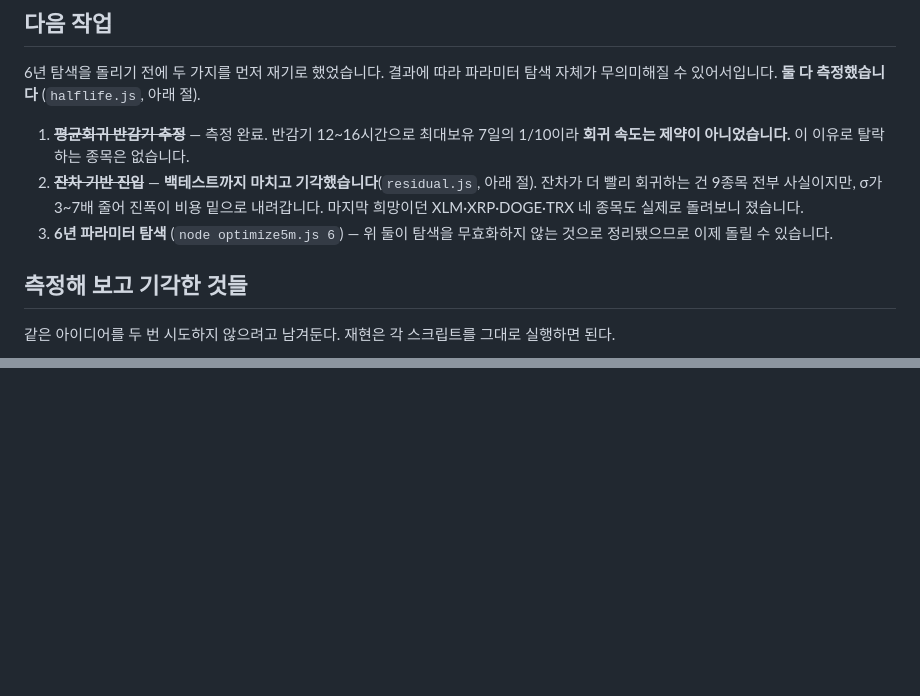
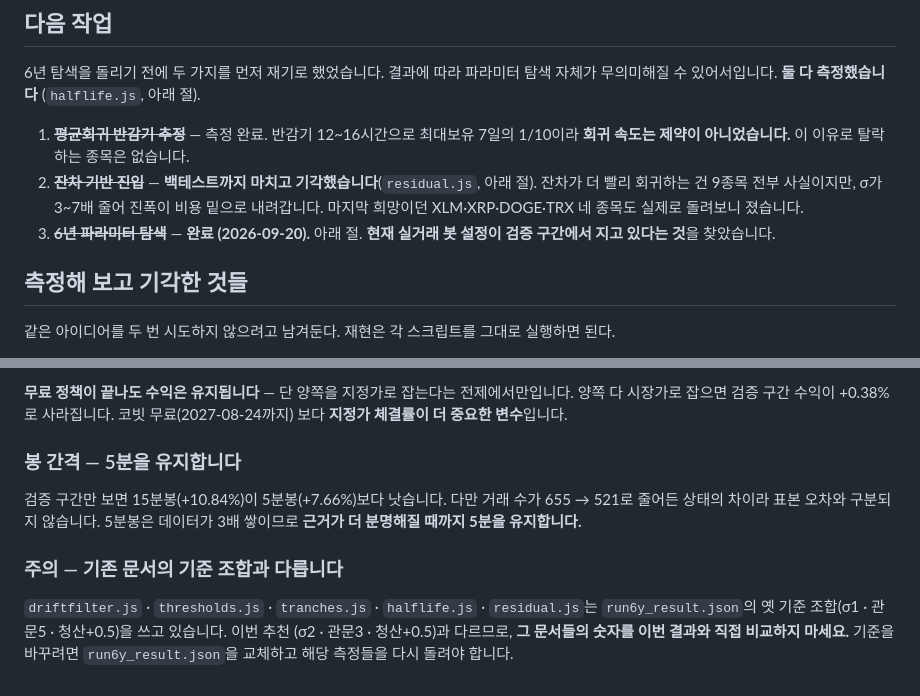
Before and after one commit to huryoungkil-ops/kimchi-premium-dashboard, a Markdown page: backtest/README.md, 2 parts joined by grey strips. Rendered like a GitHub page; blank space fills up the shorter version.

```diff
--- a/backtest/README.md
+++ b/backtest/README.md
@@ -101,8 +101,8 @@ Frankfurter 일별 USD/KRW입니다. 실거래 봇은 코빗을 쓰지만 코빗
 2. ~~**잔차 기반 진입**~~ — **백테스트까지 마치고 기각했습니다**(`residual.js`, 아래 절).
    잔차가 더 빨리 회귀하는 건 9종목 전부 사실이지만, σ가 3~7배 줄어 진폭이 비용 밑으로
    내려갑니다. 마지막 희망이던 XLM·XRP·DOGE·TRX 네 종목도 실제로 돌려보니 졌습니다.
-3. **6년 파라미터 탐색** (`node optimize5m.js 6`) — 위 둘이 탐색을 무효화하지 않는 것으로
-   정리됐으므로 이제 돌릴 수 있습니다.
+3. ~~**6년 파라미터 탐색**~~ — **완료 (2026-09-20).** 아래 절. **현재 실거래 봇 설정이
+   검증 구간에서 지고 있다는 것**을 찾았습니다.
 
 ## 측정해 보고 기각한 것들
 
@@ -395,0 +463,16 @@ BTC·ETH·SOL·ADA는 진입선을 2.4~2.7σ까지, LINK는 5.1σ까지 내려
+**무료 정책이 끝나도 수익은 유지됩니다** — 단 양쪽을 지정가로 잡는다는 전제에서만입니다.
+양쪽 다 시장가로 잡으면 검증 구간 수익이 +0.38%로 사라집니다. 코빗 무료(2027-08-24까지)
+보다 **지정가 체결률이 더 중요한 변수**입니다.
+
+### 봉 간격 — 5분을 유지합니다
+
+검증 구간만 보면 15분봉(+10.84%)이 5분봉(+7.66%)보다 낫습니다. 다만 거래 수가 655 → 521로
+줄어든 상태의 차이라 표본 오차와 구분되지 않습니다. 5분봉은 데이터가 3배 쌓이므로
+**근거가 더 분명해질 때까지 5분을 유지합니다.**
+
+### 주의 — 기존 문서의 기준 조합과 다릅니다
+
+`driftfilter.js` · `thresholds.js` · `tranches.js` · `halflife.js` · `residual.js`는
+`run6y_result.json`의 옛 기준 조합(σ1 · 관문5 · 청산+0.5)을 쓰고 있습니다. 이번 추천
+(σ2 · 관문3 · 청산+0.5)과 다르므로, **그 문서들의 숫자를 이번 결과와 직접 비교하지 마세요.**
+기준을 바꾸려면 `run6y_result.json`을 교체하고 해당 측정들을 다시 돌려야 합니다.
```
Also changed, not shown: other parts of backtest/README.md (+67 -0 lines).
